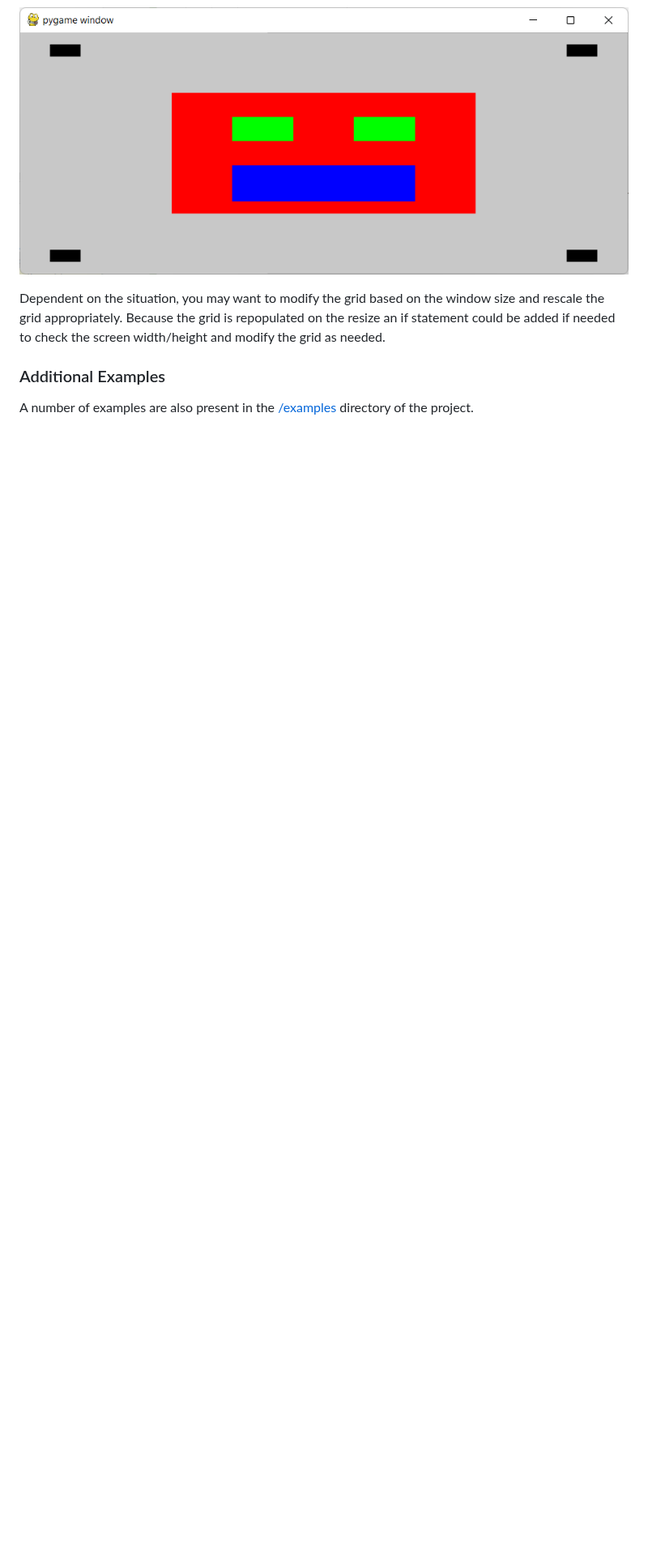
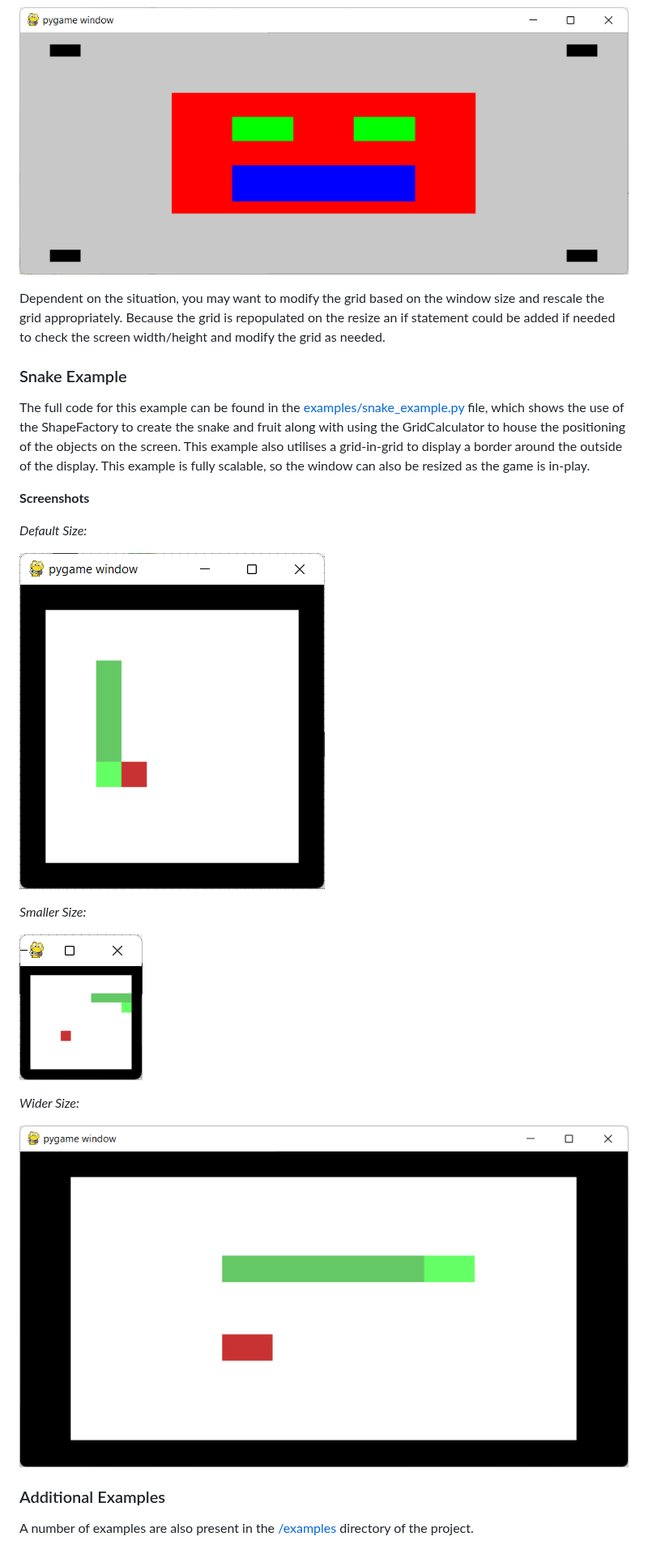
Before and after one commit to davethepunkyone/pygame-gridcalculator, a Markdown page: README.md, the part around one of its changes. Shown at 81% size. GitHub-like rendering; pictures changed too: images/snake_example_default.png (added), images/snake_example_small.png (added), images/snake_example_wide.png (added); blank space fills up the shorter version.

Commit message:
4 provide some better examples (#14)
* some changes to get stuff working

* Completed snake example

* Added additional comments to example file

```diff
--- a/README.md
+++ b/README.md
@@ -256,6 +257,30 @@ the window size and rescale the grid appropriately.  Because the grid is
 repopulated on the resize an if statement could be added if needed to
 check the screen width/height and modify the grid as needed.
 
+### Snake Example
+
+The full code for this example can be found in the
+[examples/snake_example.py](https://github.com/davethepunkyone/pygame-gridcalculator/tree/main/examples/snake_example.py)
+file, which shows the use of the ShapeFactory to create the snake and fruit
+along with using the GridCalculator to house the positioning of the objects on
+the screen.  This example also utilises a grid-in-grid to display a border around
+the outside of the display.  This example is fully scalable, so the window can also be
+resized as the game is in-play.
+
+__Screenshots__
+
+_Default Size:_
+
+![Snake Default Example](https://raw.githubusercontent.com/davethepunkyone/pygame-gridcalculator/main/images/snake_example_default.png)
+
+_Smaller Size:_
+
+![Snake Small Example](https://raw.githubusercontent.com/davethepunkyone/pygame-gridcalculator/main/images/snake_example_small.png)
+
+_Wider Size:_
+
+![Snake Wide Example](https://raw.githubusercontent.com/davethepunkyone/pygame-gridcalculator/main/images/snake_example_wide.png)
+
 ### Additional Examples
 A number of examples are also present in the [/examples](https://github.com/davethepunkyone/pygame-gridcalculator/tree/main/examples)
 directory of the project.
```
Also changed, not shown: other parts of README.md (+1 -0 lines), 2 other files.
